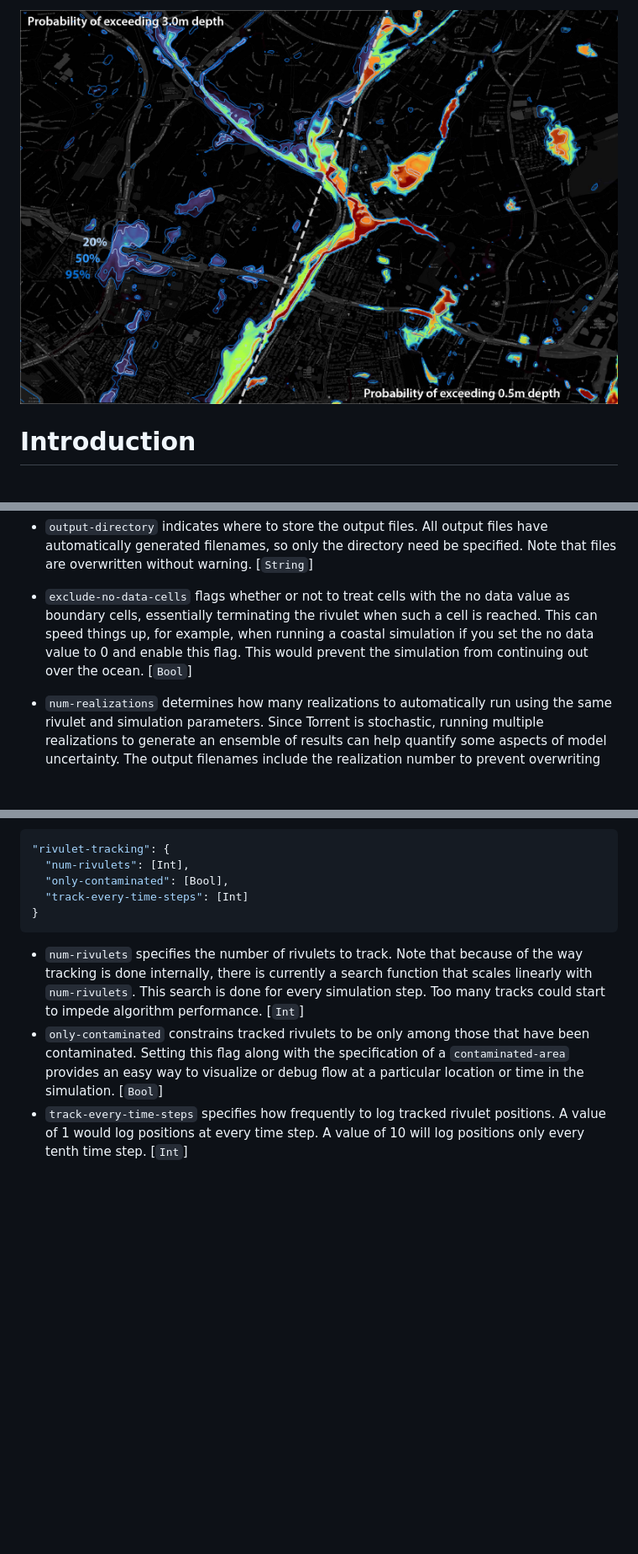
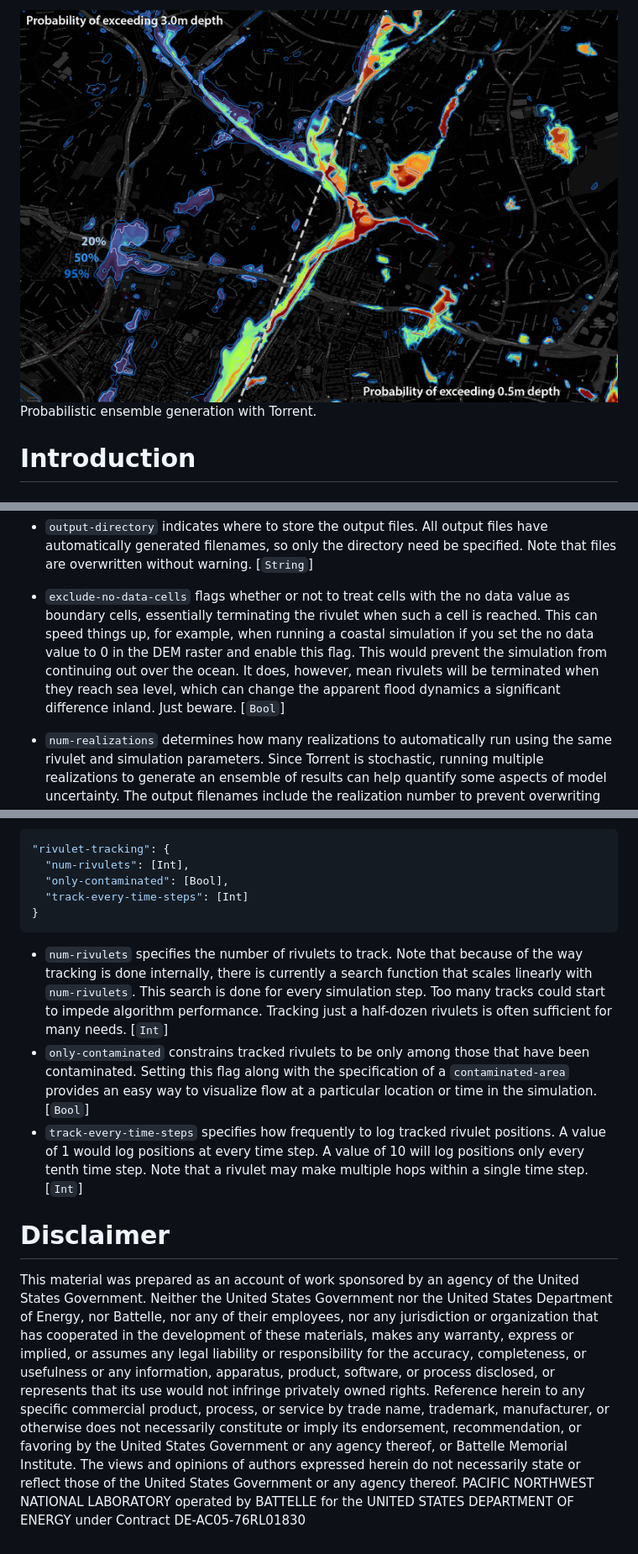
Before and after one commit to DOE-ICoM/Torrent.jl, a Markdown page: README.md, 3 parts joined by grey strips. Shown at 84% size. Drawn GitHub-style; pictures changed too: assets/Exceedance-Figure.jpg; blank space fills up the shorter version.

````diff
--- a/README.md
+++ b/README.md
@@ -1,5 +1,7 @@
 
-![Probability of Exceedance](assets/Exceedance-Figure.jpg)
+![Exceedance](assets/Exceedance-Figure.jpg)
+Probabilistic ensemble generation with Torrent.
+
 
 # Introduction
 
@@ -149,7 +181,7 @@ There are a number of parameters that define various aspects of the simulation t
 
 - `output-directory` indicates where to store the output files. All output files have automatically generated filenames, so only the directory need be specified. Note that files are overwritten without warning. [`String`]
 
-- `exclude-no-data-cells` flags whether or not to treat cells with the no data value as boundary cells, essentially terminating the rivulet when such a cell is reached. This can speed things up, for example, when running a coastal simulation if you set the no data value to 0 and enable this flag. This would prevent the simulation from continuing out over the ocean. [`Bool`]
+- `exclude-no-data-cells` flags whether or not to treat cells with the no data value as boundary cells, essentially terminating the rivulet when such a cell is reached. This can speed things up, for example, when running a coastal simulation if you set the no data value to 0 in the DEM raster and enable this flag. This would prevent the simulation from continuing out over the ocean. It does, however, mean rivulets will be terminated when they reach sea level, which can change the apparent flood dynamics a significant difference inland. Just beware. [`Bool`]
 
 - `num-realizations` determines how many realizations to automatically run using the same rivulet and simulation parameters. Since Torrent is stochastic, running multiple realizations to generate an ensemble of results can help quantify some aspects of model uncertainty. The output filenames include the realization number to prevent overwriting the output from prior realizations. Note that the set of flux sources are reloaded for every realization and new source distributions randomly generated for each. [`Int`]
 
@@ -308,6 +340,30 @@ Individual rivulets may also be tracked for analytical, debugging, or visualizat
 }
 ```
 
-- `num-rivulets` specifies the number of rivulets to track. Note that because of the way tracking is done internally, there is currently a search function that scales linearly with `num-rivulets`. This search is done for every simulation step. Too many tracks could start to impede algorithm performance. [`Int`]
-- `only-contaminated` constrains tracked rivulets to be only among those that have been contaminated. Setting this flag along with the specification of a `contaminated-area` provides an easy way to visualize or debug flow at a particular location or time in the simulation. [`Bool`]
-- `track-every-time-steps` specifies how frequently to log tracked rivulet positions. A value of 1 would log positions at every time step. A value of 10 will log positions only every tenth time step. [`Int`]
+- `num-rivulets` specifies the number of rivulets to track. Note that because of the way tracking is done internally, there is currently a search function that scales linearly with `num-rivulets`. This search is done for every simulation step. Too many tracks could start to impede algorithm performance. Tracking just a half-dozen rivulets is often sufficient for many needs. [`Int`]
+- `only-contaminated` constrains tracked rivulets to be only among those that have been contaminated. Setting this flag along with the specification of a `contaminated-area` provides an easy way to visualize flow at a particular location or time in the simulation. [`Bool`]
+- `track-every-time-steps` specifies how frequently to log tracked rivulet positions. A value of 1 would log positions at every time step. A value of 10 will log positions only every tenth time step. Note that a rivulet may make multiple hops within a single time step. [`Int`]
+
+# Disclaimer
+
+This material was prepared as an account of work sponsored by an agency
+of the United States Government.  Neither the United States Government
+nor the United States Department of Energy, nor Battelle, nor any of
+their employees, nor any jurisdiction or organization that has cooperated
+in the development of these materials, makes any warranty, express or
+implied, or assumes any legal liability or responsibility for the accuracy,
+completeness, or usefulness or any information, apparatus, product, software,
+or process disclosed, or represents that its use would not infringe privately
+owned rights. Reference herein to any specific commercial product, process,
+or service by trade name, trademark, manufacturer, or otherwise does not
+necessarily constitute or imply its endorsement, recommendation, or favoring
+by the United States Government or any agency thereof, or Battelle Memorial
+Institute. The views and opinions of authors expressed herein do not
+necessarily state or reflect those of the United States Government or any
+agency thereof.
+   PACIFIC NORTHWEST NATIONAL LABORATORY
+       operated by
+   BATTELLE
+       for the
+   UNITED STATES DEPARTMENT OF ENERGY
+        under Contract DE-AC05-76RL01830
````
Also changed, not shown: other parts of README.md (+47 -17 lines), assets/Boulder-High-Res.jpg (added), assets/Torrent-Screenshot.png (added), 7 other files.
